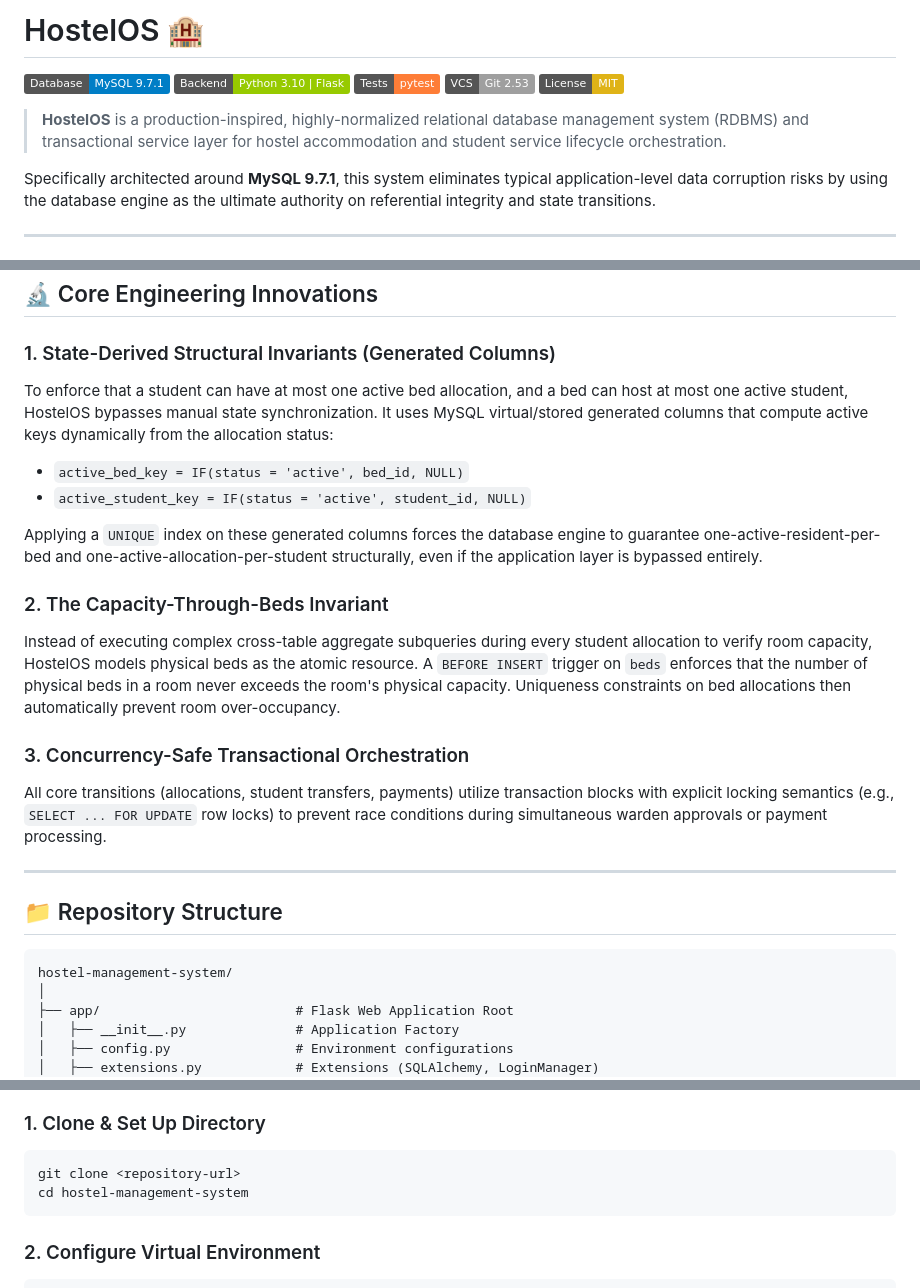
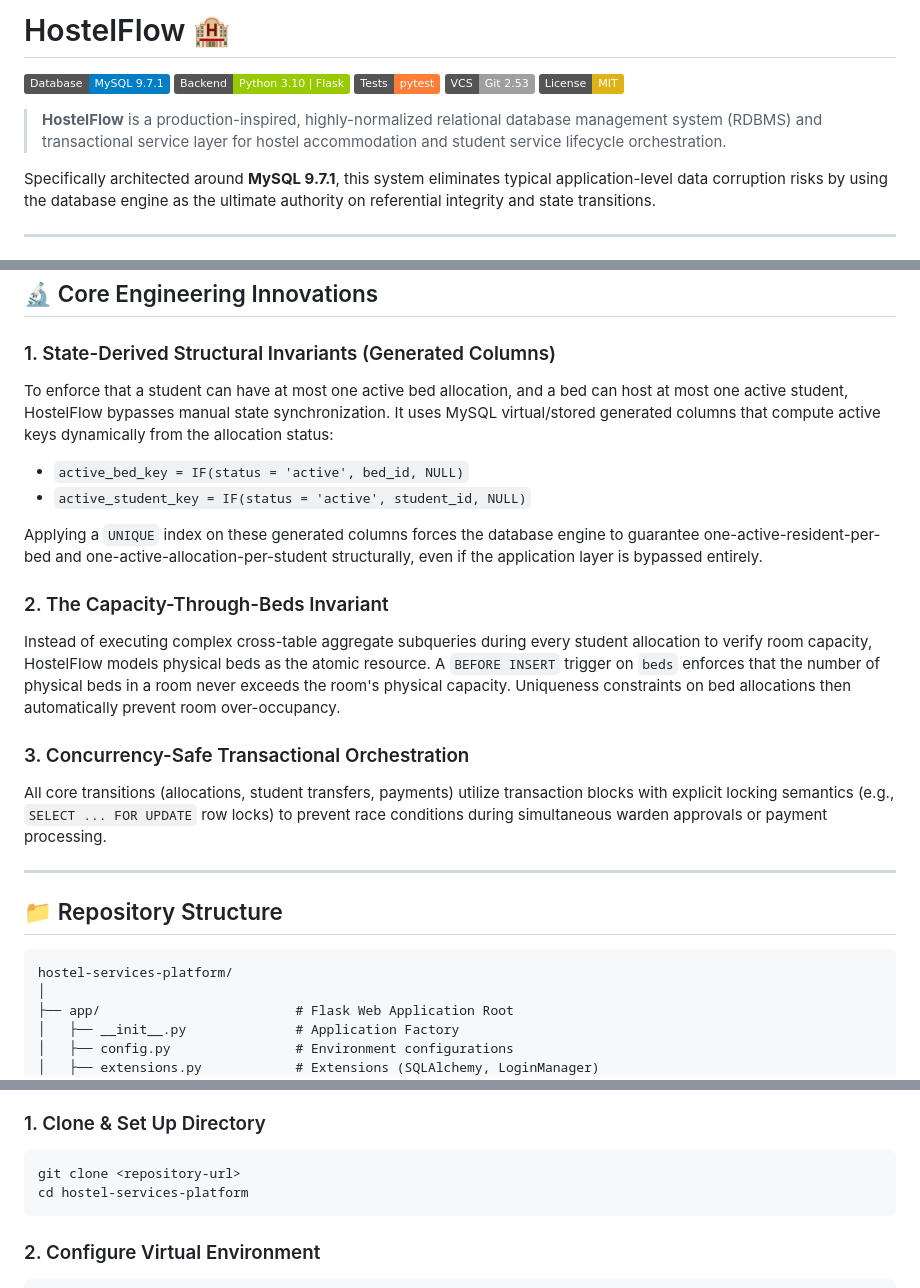
Before and after one commit to sahajasakhunala/hostel-services-platform, a Markdown page: README.md, 3 parts joined by grey strips. Rendered like a GitHub page; badges without logos.

Commit message:
chore: rename project to HostelFlow and repo to hostel-services-platform

````diff
--- a/README.md
+++ b/README.md
@@ -1,4 +1,4 @@
-# HostelOS 🏨
+# HostelFlow 🏨
 
 [![Database](https://img.shields.io/badge/Database-MySQL%209.7.1-blue?logo=mysql&logoColor=white)](https://www.mysql.com/)
 [![Backend](https://img.shields.io/badge/Backend-Python%203.10%20%7C%20Flask-green?logo=python&logoColor=white)](https://www.python.org/)
@@ -6,7 +6,7 @@
 [![VCS](https://img.shields.io/badge/VCS-Git%202.53-lightgrey?logo=git&logoColor=white)](https://git-scm.com/)
 [![License](https://img.shields.io/badge/License-MIT-yellow.svg)](LICENSE)
 
-> **HostelOS** is a production-inspired, highly-normalized relational database management system (RDBMS) and transactional service layer for hostel accommodation and student service lifecycle orchestration.
+> **HostelFlow** is a production-inspired, highly-normalized relational database management system (RDBMS) and transactional service layer for hostel accommodation and student service lifecycle orchestration.
 
 Specifically architected around **MySQL 9.7.1**, this system eliminates typical application-level data corruption risks by using the database engine as the ultimate authority on referential integrity and state transitions.
 
@@ -42,14 +42,14 @@ The project implements a layered service-oriented architecture designed to handl
 ## 🔬 Core Engineering Innovations
 
 ### 1. State-Derived Structural Invariants (Generated Columns)
-To enforce that a student can have at most one active bed allocation, and a bed can host at most one active student, HostelOS bypasses manual state synchronization. It uses MySQL virtual/stored generated columns that compute active keys dynamically from the allocation status:
+To enforce that a student can have at most one active bed allocation, and a bed can host at most one active student, HostelFlow bypasses manual state synchronization. It uses MySQL virtual/stored generated columns that compute active keys dynamically from the allocation status:
 * `active_bed_key = IF(status = 'active', bed_id, NULL)`
 * `active_student_key = IF(status = 'active', student_id, NULL)`
 
 Applying a `UNIQUE` index on these generated columns forces the database engine to guarantee one-active-resident-per-bed and one-active-allocation-per-student structurally, even if the application layer is bypassed entirely.
 
 ### 2. The Capacity-Through-Beds Invariant
-Instead of executing complex cross-table aggregate subqueries during every student allocation to verify room capacity, HostelOS models physical beds as the atomic resource.
+Instead of executing complex cross-table aggregate subqueries during every student allocation to verify room capacity, HostelFlow models physical beds as the atomic resource.
 A `BEFORE INSERT` trigger on `beds` enforces that the number of physical beds in a room never exceeds the room's physical capacity. Uniqueness constraints on bed allocations then automatically prevent room over-occupancy.
 
 ### 3. Concurrency-Safe Transactional Orchestration
@@ -60,7 +60,7 @@ All core transitions (allocations, student transfers, payments) utilize transact
 ## 📁 Repository Structure
 
 ```
-hostel-management-system/
+hostel-services-platform/
 │
 ├── app/                         # Flask Web Application Root
 │   ├── __init__.py              # Application Factory
@@ -113,7 +113,7 @@ hostel-management-system/
 ### 1. Clone & Set Up Directory
 ```bash
 git clone <repository-url>
-cd hostel-management-system
+cd hostel-services-platform
 ```
 
 ### 2. Configure Virtual Environment
````
Also changed, not shown: docs/01-requirements/requirements.md (+11 -11 lines).
